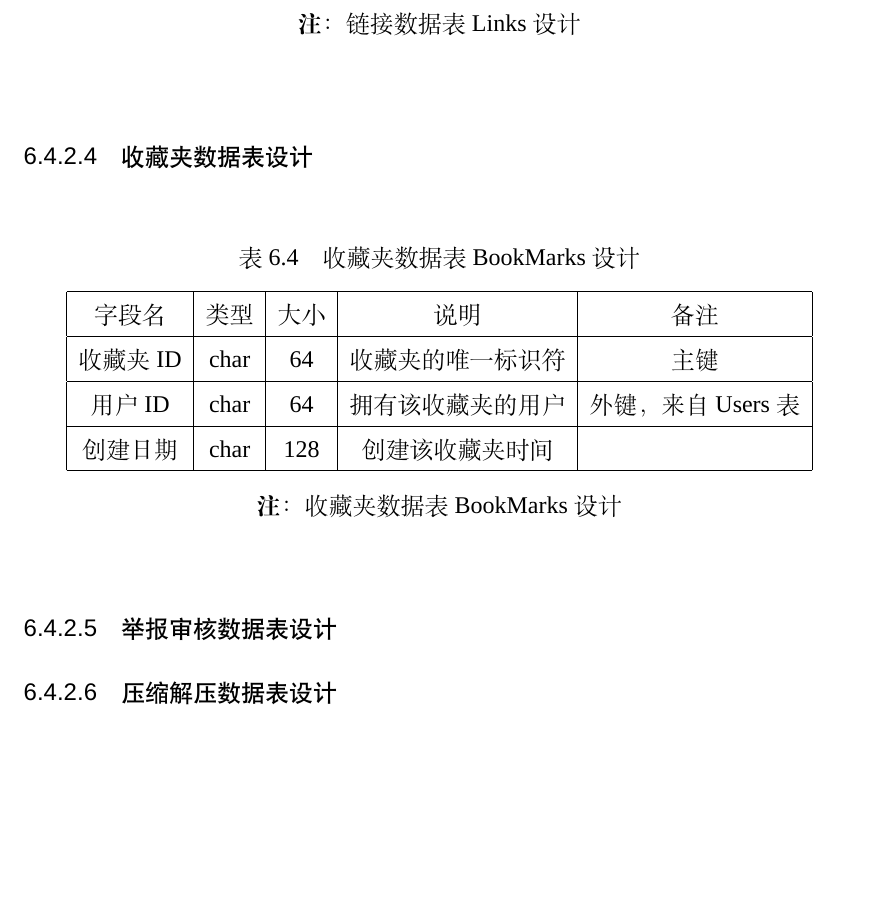
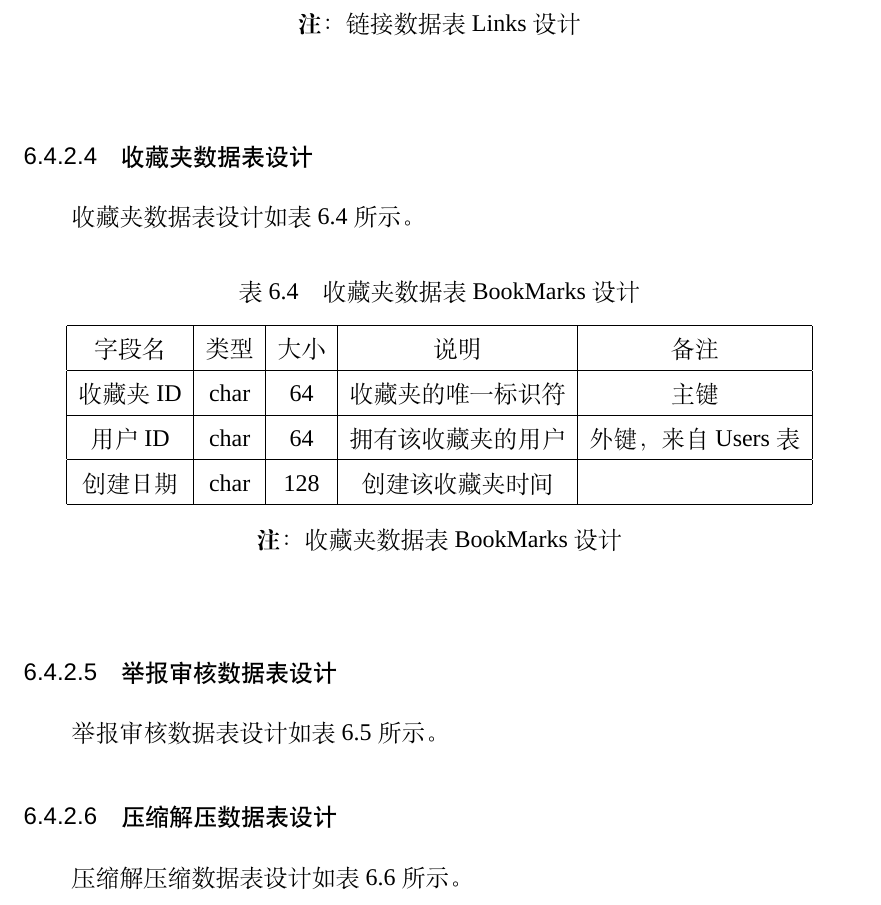
Before and after one commit to SE-2018s/CloudStorage-PDD, a LaTeX thesis (main.tex, which reads chapters/design-database.tex): part of page 53 of 61, cut so that both start at the same text, the shorter picture padded with empty space. Compiled offline with XeLaTeX; a missing font is replaced by an installed copy or a similar font.

Commit message:
finished.

```diff
--- a/chapters/design-database.tex
+++ b/chapters/design-database.tex
@@ -107,6 +107,7 @@
 \end{table}
 
 \subsubsection{收藏夹数据表设计}
+收藏夹数据表设计如表6.4所示。
 \begin{table}[htbp]
 \centering
 \caption{收藏夹数据表BookMarks设计} \label{tab:bookmarks-database}
@@ -125,6 +126,8 @@
 \end{table}
 
 \subsubsection{举报审核数据表设计}
+举报审核数据表设计如表6.5所示。
+
 \begin{table}[htbp]
 \centering
 \caption{举报数据表Reports设计} \label{tab:reports-database}
@@ -151,6 +154,7 @@
 \end{table}
 
 \subsubsection{压缩解压数据表设计}
+压缩解压缩数据表设计如表6.6所示。
 \begin{table}[htbp]
 \centering
 \caption{压缩解压表Presses设计} \label{tab:presses-database}
```
Also changed, not shown: chapters/design-overall.tex (+2 -2 lines), main.pdf.
